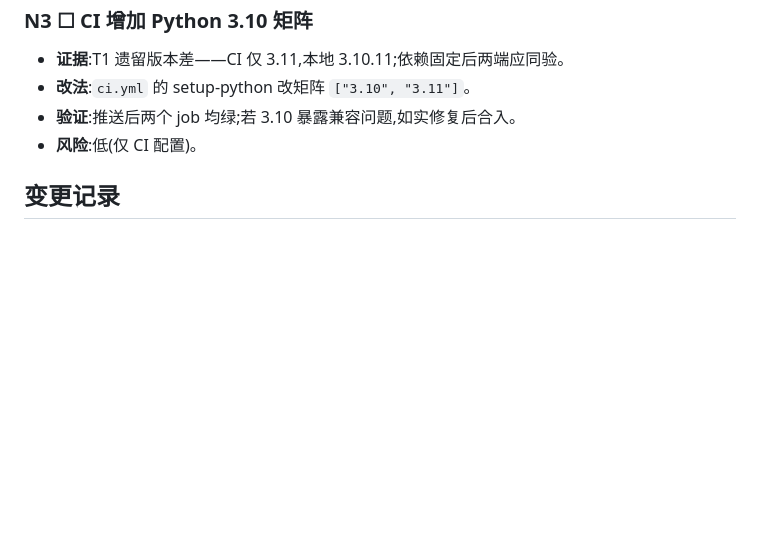
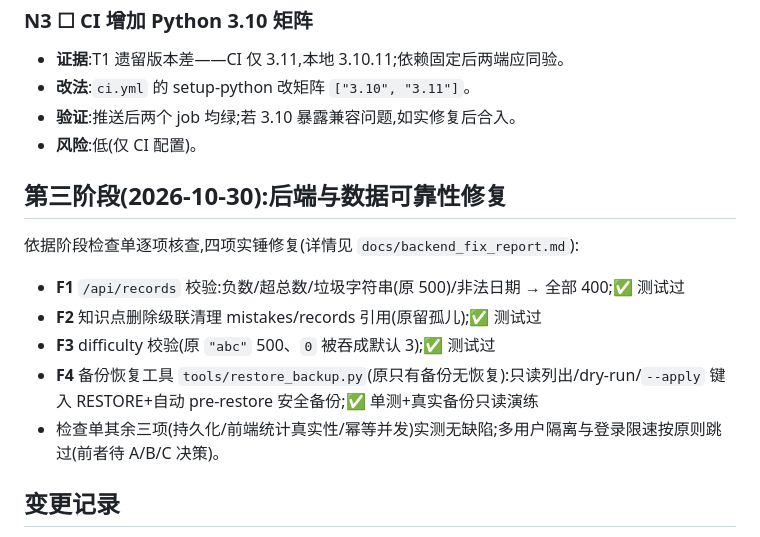
Before and after one commit to njl719/daxue-shenmai, a Markdown page: docs/implementation_plan.md, the part around the change. Drawn GitHub-style; blank space fills up the shorter version.

Commit message:
docs:第三阶段报告 backend_fix_report + implementation_plan 状态(全量回归 153 passed)

```diff
--- a/docs/implementation_plan.md
+++ b/docs/implementation_plan.md
@@ -82,6 +82,16 @@
 - **验证**:推送后两个 job 均绿;若 3.10 暴露兼容问题,如实修复后合入。
 - **风险**:低(仅 CI 配置)。
 
+## 第三阶段(2026-10-30):后端与数据可靠性修复
+
+依据阶段检查单逐项核查,四项实锤修复(详情见 `docs/backend_fix_report.md`):
+
+- **F1** `/api/records` 校验:负数/超总数/垃圾字符串(原 500)/非法日期 → 全部 400;✅ 测试过
+- **F2** 知识点删除级联清理 mistakes/records 引用(原留孤儿);✅ 测试过
+- **F3** difficulty 校验(原 `"abc"` 500、`0` 被吞成默认 3);✅ 测试过
+- **F4** 备份恢复工具 `tools/restore_backup.py`(原只有备份无恢复):只读列出/dry-run/`--apply` 键入 RESTORE+自动 pre-restore 安全备份;✅ 单测+真实备份只读演练
+- 检查单其余三项(持久化/前端统计真实性/幂等并发)实测无缺陷;多用户隔离与登录限速按原则跳过(前者待 A/B/C 决策)。
+
 ## 变更记录
 
 - 2026-10-28:初版。T0 来自基线测试失败根因,T1-T3 来自 development_baseline.md 第 6 节。
```
Also changed, not shown: docs/backend_fix_report.md (added, +66 -0 lines).
